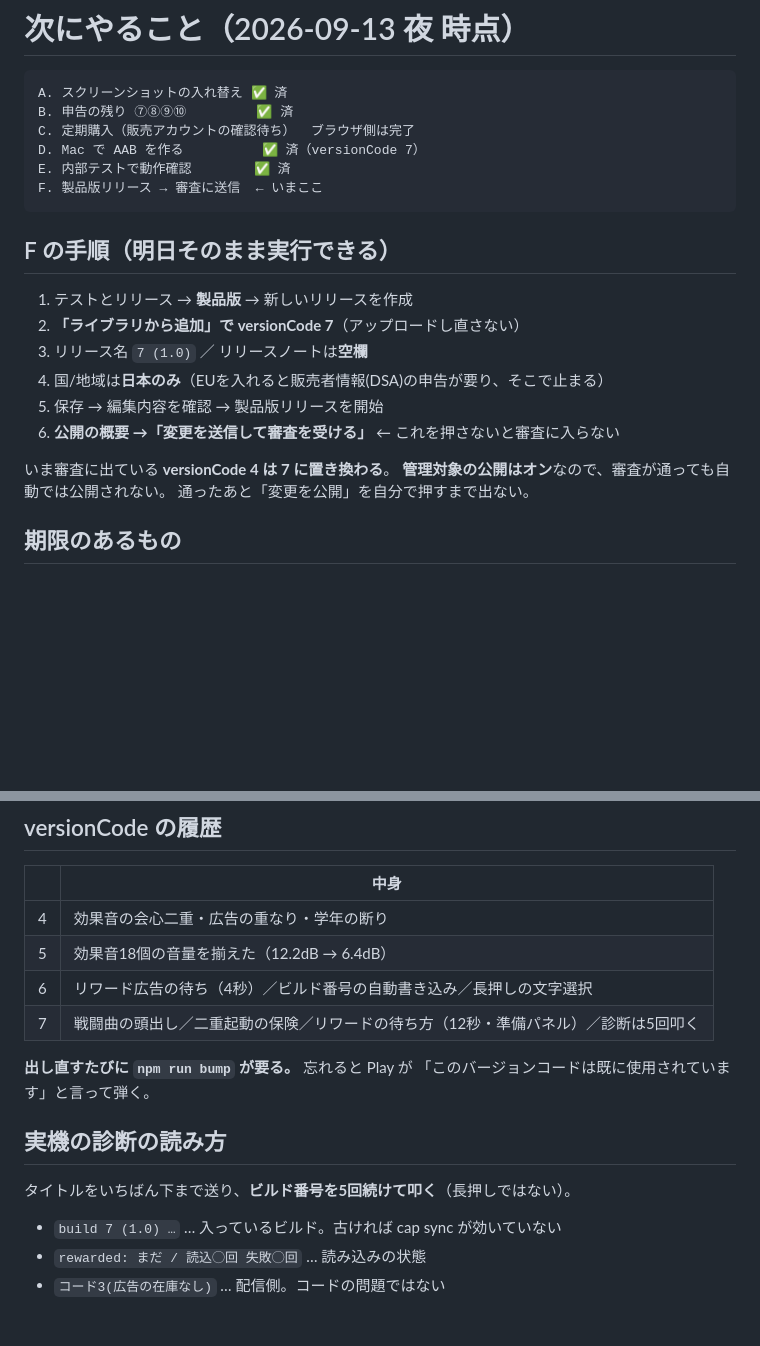
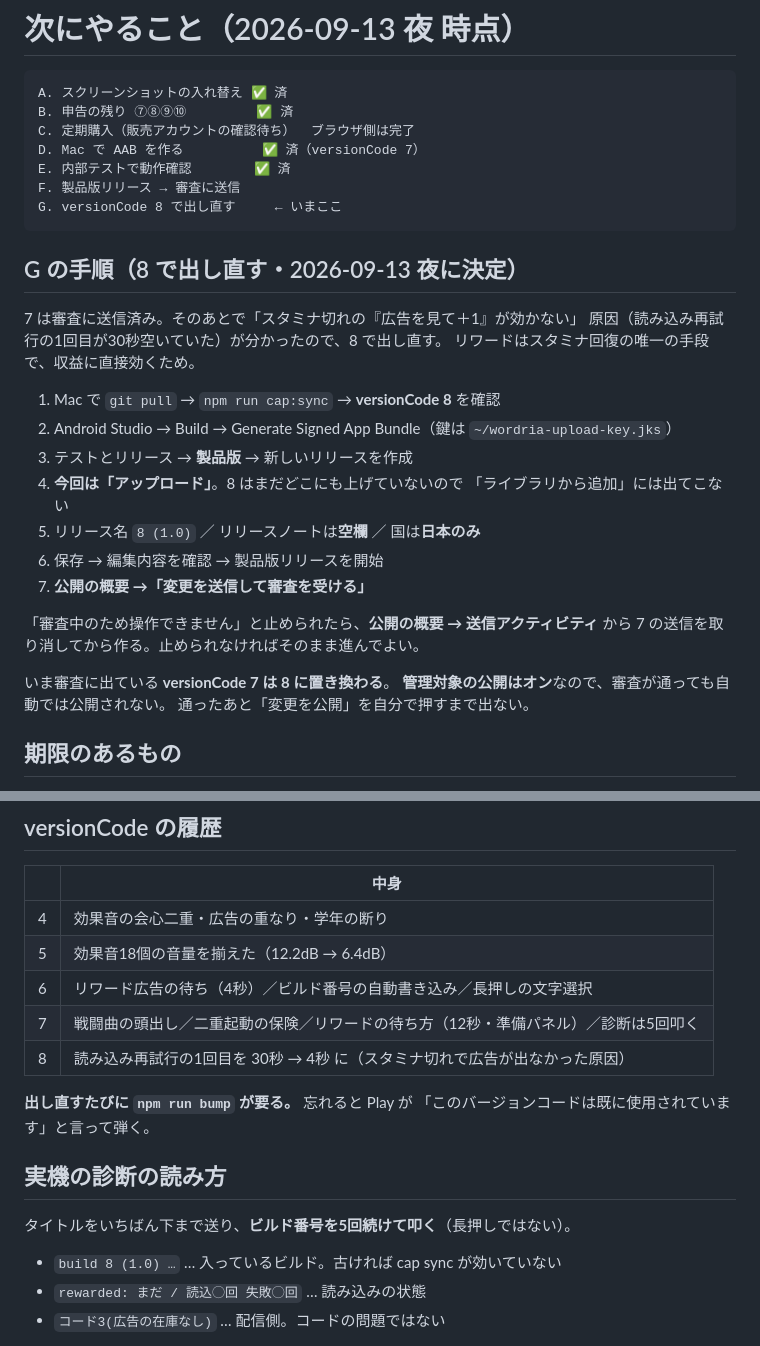
Before and after one commit to KazuhiroHashi/toeic_quest, a Markdown page: docs/TOMORROW.md, 2 parts joined by grey strips. Rendered like a GitHub page; blank space fills up the shorter version.

Commit message:
docs: 8 で出し直す手順に差し替え
7 は審査に送信済みだが、そのあとで「スタミナ切れの広告が出ない」原因が
分かったため 8 で出し直すことにした（本人の判断・2026-09-13 夜）。
8 はまだどこにも上げていないので、製品版では「ライブラリから追加」では
なく「アップロード」になる。そこだけ前回と手順が違う。

Co-Authored-By: Claude Opus 5 <noreply@anthropic.com>
Claude-Session: https://claude.ai/code/session_01FnVhb4STeLenZzKBowdTQv

````diff
--- a/docs/TOMORROW.md
+++ b/docs/TOMORROW.md
@@ -6,19 +6,29 @@ B. 申告の残り ⑦⑧⑨⑩         ✅ 済
 C. 定期購入（販売アカウントの確認待ち）  ブラウザ側は完了
 D. Mac で AAB を作る          ✅ 済（versionCode 7）
 E. 内部テストで動作確認        ✅ 済
-F. 製品版リリース → 審査に送信  ← いまここ
+F. 製品版リリース → 審査に送信
+G. versionCode 8 で出し直す     ← いまここ
 ```
 
-## F の手順（明日そのまま実行できる）
+## G の手順（8 で出し直す・2026-09-13 夜に決定）
 
-1. テストとリリース → **製品版** → 新しいリリースを作成
-2. **「ライブラリから追加」で versionCode 7**（アップロードし直さない）
-3. リリース名 `7 (1.0)` ／ リリースノートは**空欄**
-4. 国/地域は**日本のみ**（EUを入れると販売者情報(DSA)の申告が要り、そこで止まる）
-5. 保存 → 編集内容を確認 → 製品版リリースを開始
-6. **公開の概要 →「変更を送信して審査を受ける」** ← これを押さないと審査に入らない
+7 は審査に送信済み。そのあとで「スタミナ切れの『広告を見て＋1』が効かない」
+原因（読み込み再試行の1回目が30秒空いていた）が分かったので、8 で出し直す。
+リワードはスタミナ回復の唯一の手段で、収益に直接効くため。
 
-いま審査に出ている **versionCode 4 は 7 に置き換わる**。
+1. Mac で `git pull` → `npm run cap:sync` → **versionCode 8** を確認
+2. Android Studio → Build → Generate Signed App Bundle（鍵は `~/wordria-upload-key.jks`）
+3. テストとリリース → **製品版** → 新しいリリースを作成
+4. **今回は「アップロード」**。8 はまだどこにも上げていないので
+   「ライブラリから追加」には出てこない
+5. リリース名 `8 (1.0)` ／ リリースノートは**空欄** ／ 国は**日本のみ**
+6. 保存 → 編集内容を確認 → 製品版リリースを開始
+7. **公開の概要 →「変更を送信して審査を受ける」**
+
+「審査中のため操作できません」と止められたら、**公開の概要 → 送信アクティビティ**
+から 7 の送信を取り消してから作る。止められなければそのまま進んでよい。
+
+いま審査に出ている **versionCode 7 は 8 に置き換わる**。
 **管理対象の公開はオン**なので、審査が通っても自動では公開されない。
 通ったあと「変更を公開」を自分で押すまで出ない。
 
@@ -38,6 +48,7 @@ F. 製品版リリース → 審査に送信  ← いまここ
 | 5 | 効果音18個の音量を揃えた（12.2dB → 6.4dB） |
 | 6 | リワード広告の待ち（4秒）／ビルド番号の自動書き込み／長押しの文字選択 |
 | 7 | 戦闘曲の頭出し／二重起動の保険／リワードの待ち方（12秒・準備パネル）／診断は5回叩く |
+| 8 | 読み込み再試行の1回目を 30秒 → 4秒 に（スタミナ切れで広告が出なかった原因） |
 
 **出し直すたびに `npm run bump` が要る。** 忘れると Play が
 「このバージョンコードは既に使用されています」と言って弾く。
@@ -45,7 +56,7 @@ F. 製品版リリース → 審査に送信  ← いまここ
 ## 実機の診断の読み方
 
 タイトルをいちばん下まで送り、**ビルド番号を5回続けて叩く**（長押しではない）。
-- `build 7 (1.0) …` … 入っているビルド。古ければ cap sync が効いていない
+- `build 8 (1.0) …` … 入っているビルド。古ければ cap sync が効いていない
 - `rewarded: まだ / 読込◯回 失敗◯回` … 読み込みの状態
 - `コード3(広告の在庫なし)` … 配信側。コードの問題ではない
 
````
